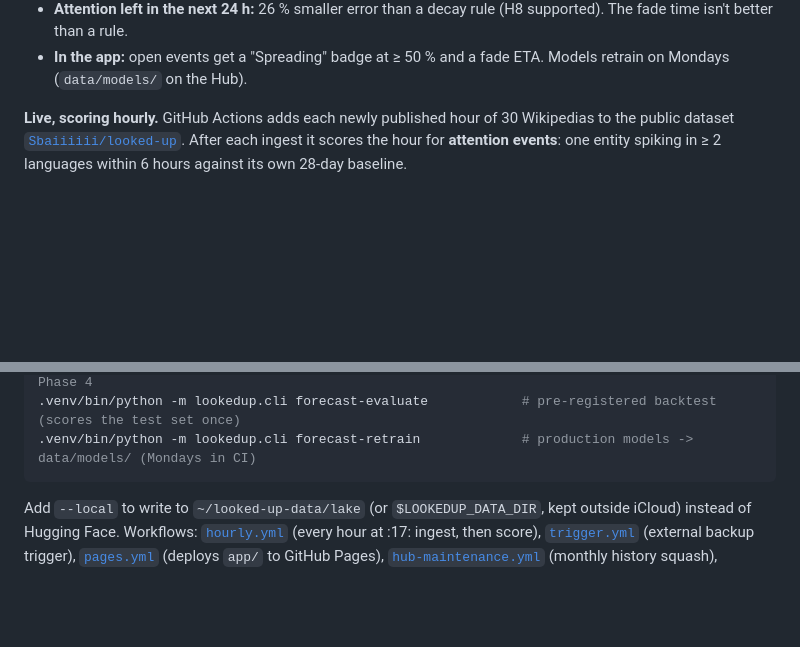
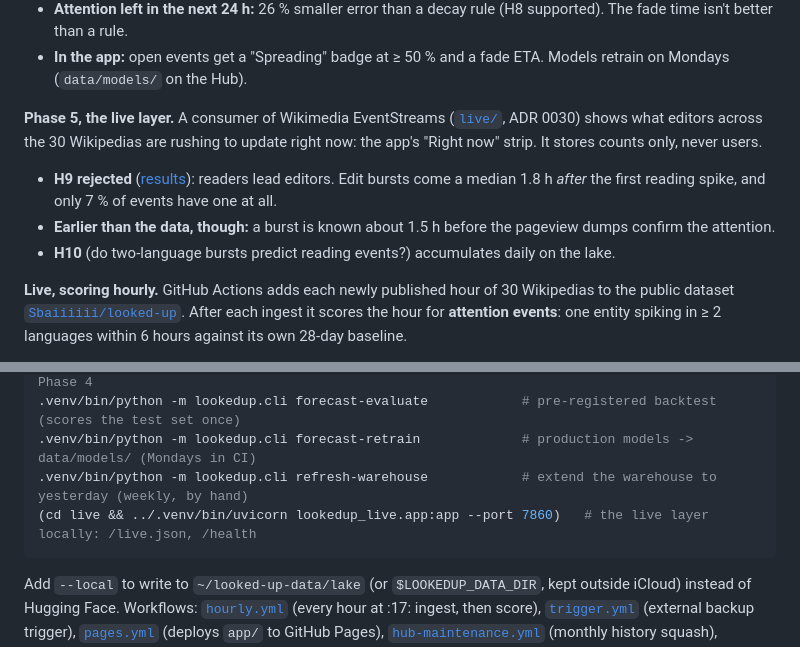
Before and after one commit to Sbaiii/looked-up, a Markdown page: README.md, 2 parts joined by grey strips. Rendered like a GitHub page; blank space fills up the shorter version.

Commit message:
docs(readme): summarise the phase 5 live layer and its verdicts

````diff
--- a/README.md
+++ b/README.md
@@ -37,6 +37,14 @@ over the last 90 days, across 30 languages, in English, French and Spanish.
   better than a rule.
 - **In the app:** open events get a "Spreading" badge at ≥ 50 % and a fade ETA. Models retrain on Mondays
   (`data/models/` on the Hub).
+
+**Phase 5, the live layer.** A consumer of Wikimedia EventStreams ([`live/`](live/), ADR 0030) shows what editors
+across the 30 Wikipedias are rushing to update right now: the app's "Right now" strip. It stores counts only,
+never users.
+- **H9 rejected** ([results](docs/analysis/phase5_results.md)): readers lead editors. Edit bursts come a median
+  1.8 h *after* the first reading spike, and only 7 % of events have one at all.
+- **Earlier than the data, though:** a burst is known about 1.5 h before the pageview dumps confirm the attention.
+- **H10** (do two-language bursts predict reading events?) accumulates daily on the lake.
 
 **Live, scoring hourly.** GitHub Actions adds each newly published hour of 30 Wikipedias to the public dataset
 [`Sbaiiiiii/looked-up`](https://huggingface.co/datasets/Sbaiiiiii/looked-up). After each ingest it scores the hour
@@ -126,6 +134,8 @@ npm run test:unit && npx playwright test                      # app unit and smo
 .venv/bin/pip install -e ".[forecast]"                        # LightGBM + scikit-learn for Phase 4
 .venv/bin/python -m lookedup.cli forecast-evaluate            # pre-registered backtest (scores the test set once)
 .venv/bin/python -m lookedup.cli forecast-retrain             # production models -> data/models/ (Mondays in CI)
+.venv/bin/python -m lookedup.cli refresh-warehouse            # extend the warehouse to yesterday (weekly, by hand)
+(cd live && ../.venv/bin/uvicorn lookedup_live.app:app --port 7860)   # the live layer locally: /live.json, /health
 ```
 
 Add `--local` to write to `~/looked-up-data/lake` (or `$LOOKEDUP_DATA_DIR`, kept outside iCloud) instead of Hugging Face. Workflows:
````
